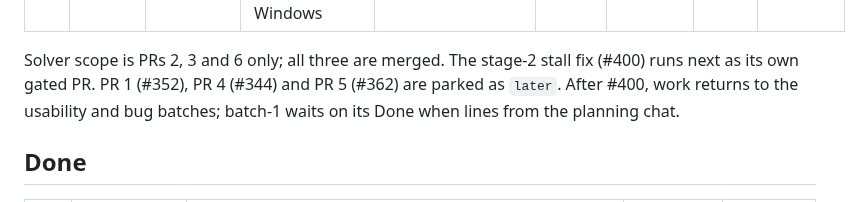
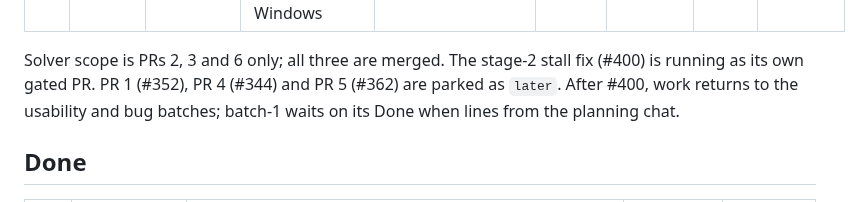
Before and after one commit to chrisplange/Drift, a Markdown page: HUB-QUEUE.md, the part around the change. GitHub-like rendering.

Commit message:
HUB-QUEUE: #400 is running

```diff
--- a/HUB-QUEUE.md
+++ b/HUB-QUEUE.md
@@ -18,7 +18,7 @@ Last updated 2026-11-12.
 |---|---|---|---|---|---|---|---|---|
 | H-9 | #349 (PR 3 review items 1 and 2) | Solver stage-2 stall: steps keep to the rows' solutions and stop on the step | Heavy drag matrix matches `expected.txt`; free-move seeds 3, 6, 17, 18, 19 pass again; no perf line slower than main; Linux matches Windows | `crates/drift-solver/` `newton` second stage, `Shape::Direction` | gated | running | #400 | solver-fix-the-stage-2-s |
 
-Solver scope is PRs 2, 3 and 6 only; all three are merged. The stage-2 stall fix (#400) runs next as its own gated PR. PR 1 (#352), PR 4 (#344) and PR 5 (#362) are parked as `later`. After #400, work returns to the usability and bug batches; batch-1 waits on its Done when lines from the planning chat.
+Solver scope is PRs 2, 3 and 6 only; all three are merged. The stage-2 stall fix (#400) is running as its own gated PR. PR 1 (#352), PR 4 (#344) and PR 5 (#362) are parked as `later`. After #400, work returns to the usability and bug batches; batch-1 waits on its Done when lines from the planning chat.
 
 ## Done
 
```
